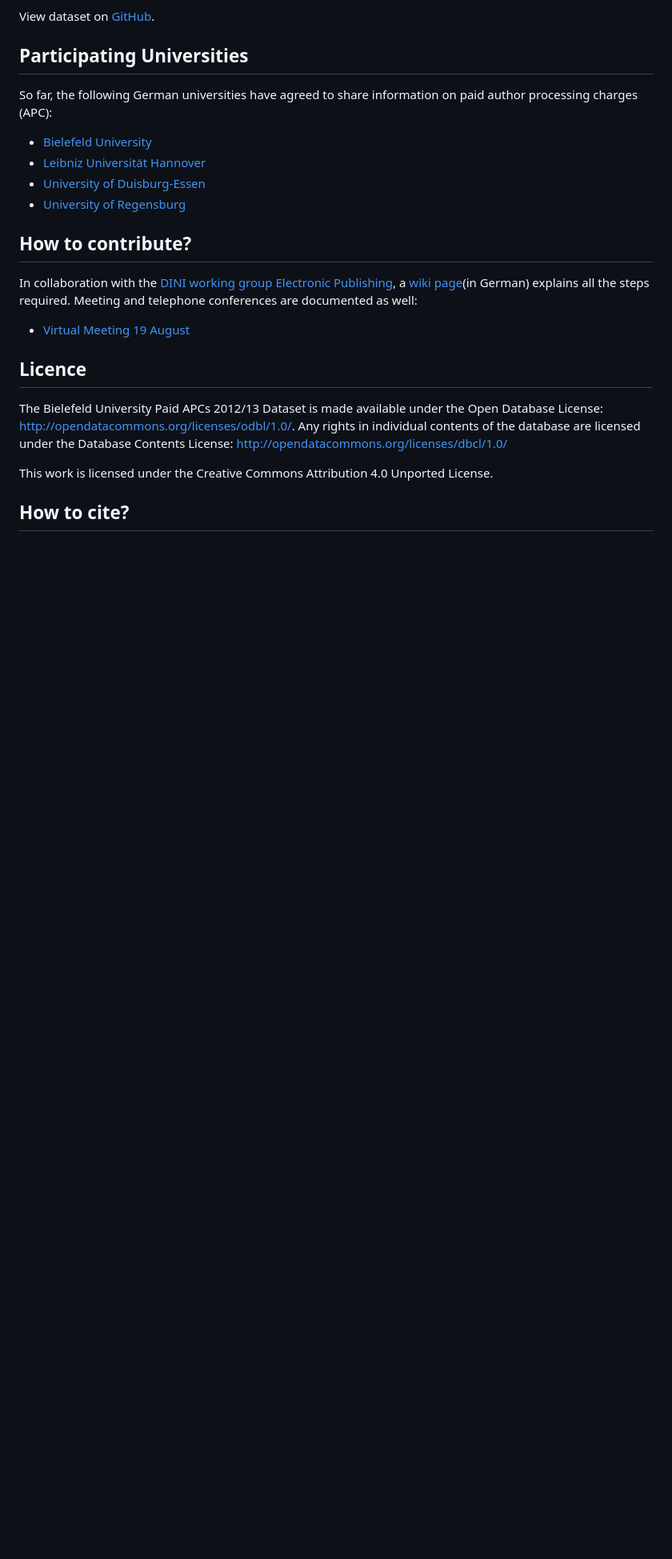
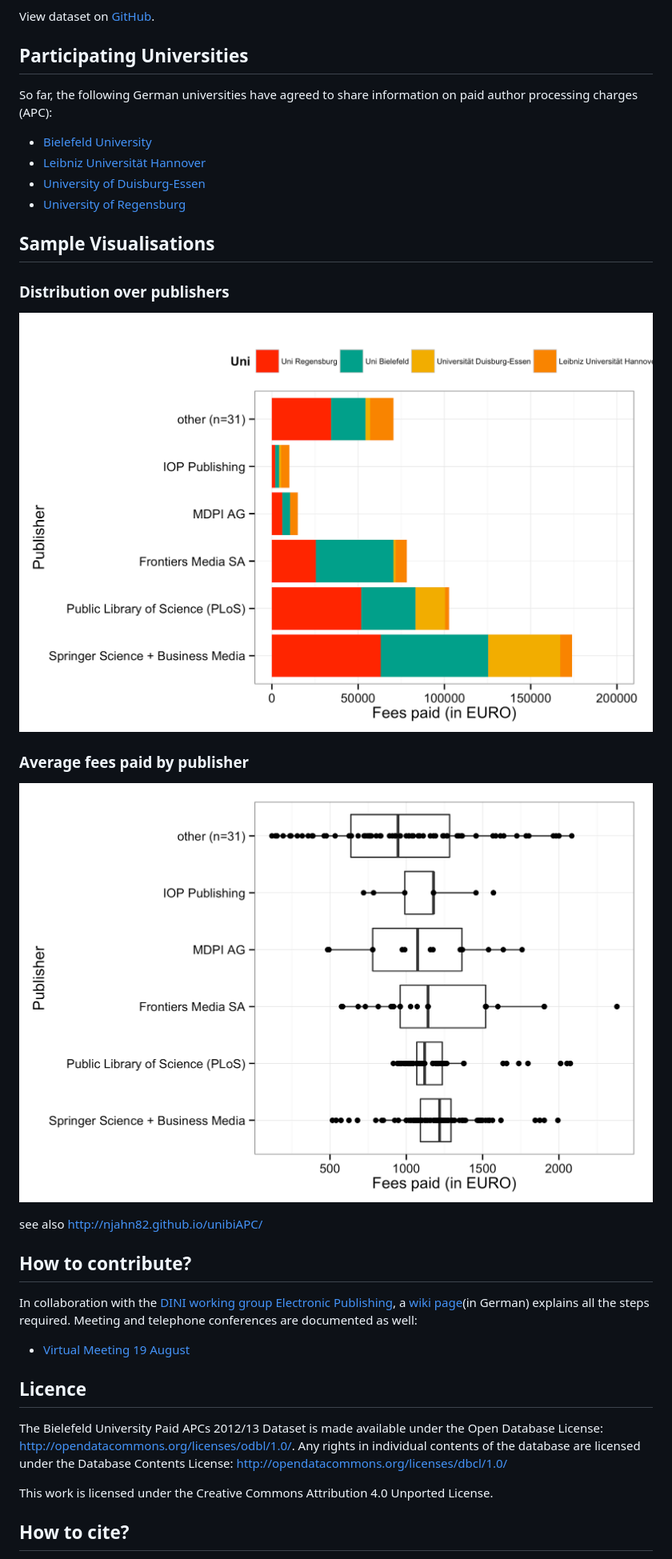
Before and after one commit to OpenAPC/openapc-de, a Markdown page: README.md, the part around the change. Shown at 80% size. Rendered like a GitHub page; pictures changed too: figure/plotAverageAPC.png (added), figure/plotPublisherAPC.png (added); blank space fills up the shorter version.

Commit message:
update readme with sample visualisations

```diff
--- a/README.md
+++ b/README.md
@@ -20,6 +20,18 @@ So far, the following German universities have agreed to share information on pa
 - [Leibniz Universität Hannover](http://tib.uni-hannover.de/oafonds)
 - [University of Duisburg-Essen](https://www.uni-due.de/ub/open_access.shtml)
 - [University of Regensburg](http://oa.uni-regensburg.de/)
+
+## Sample Visualisations
+
+### Distribution over publishers
+
+![](figure/plotPublisherAPC.png)
+
+### Average fees paid by publisher
+
+![](figure/plotAverageAPC.png)
+
+see also [http://njahn82.github.io/unibiAPC/](http://njahn82.github.io/unibiAPC/)
 
 ## How to contribute?
 
```
